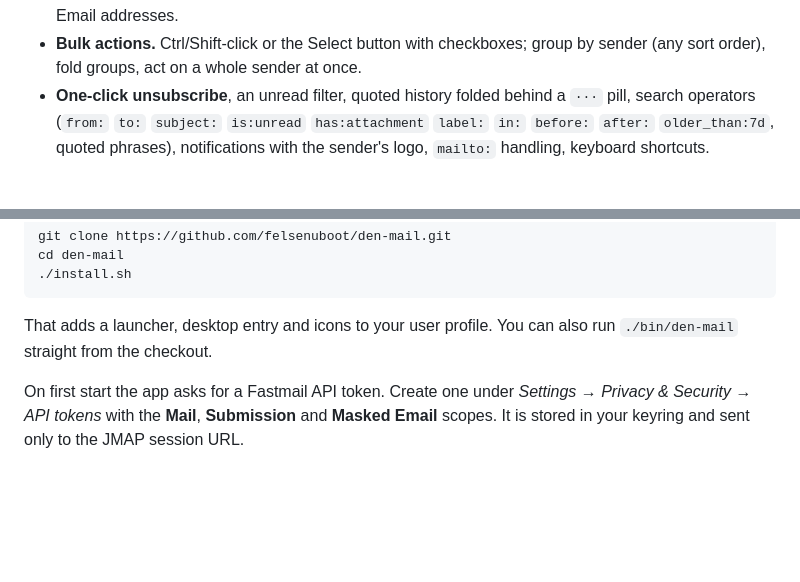
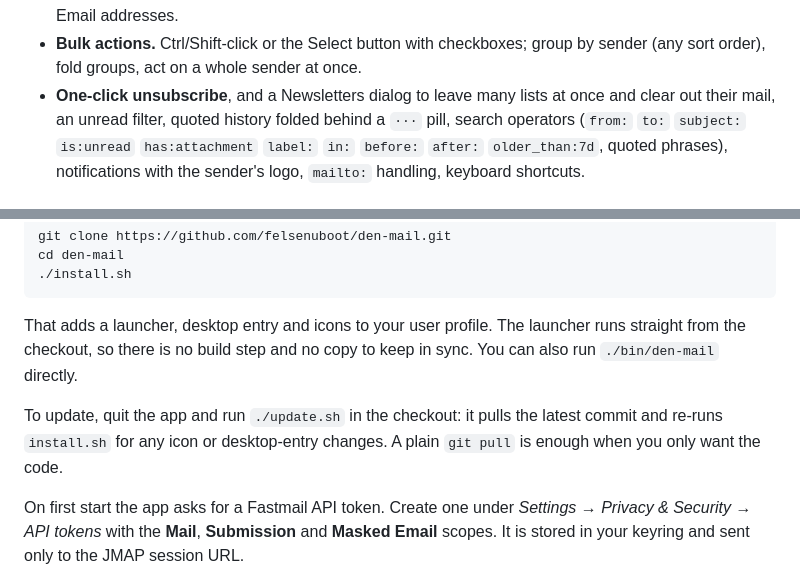
Before and after one commit to felsenuboot/den-mail, a Markdown page: README.md, 2 parts joined by grey strips. Drawn GitHub-style; blank space fills up the shorter version.

````diff
--- a/README.md
+++ b/README.md
@@ -33,7 +33,8 @@ you own in the From field.
   ones you use, manage Masked Email addresses.
 - **Bulk actions.** Ctrl/Shift-click or the Select button with checkboxes;
   group by sender (any sort order), fold groups, act on a whole sender at once.
-- **One-click unsubscribe**, an unread filter, quoted history folded behind
+- **One-click unsubscribe**, and a Newsletters dialog to leave many lists at
+  once and clear out their mail, an unread filter, quoted history folded behind
   a `···` pill, search operators
   (`from:` `to:` `subject:` `is:unread` `has:attachment` `label:` `in:`
   `before:` `after:` `older_than:7d`, quoted phrases),
@@ -73,8 +74,13 @@ cd den-mail
 ./install.sh
 ```
 
-That adds a launcher, desktop entry and icons to your user profile. You can
-also run `./bin/den-mail` straight from the checkout.
+That adds a launcher, desktop entry and icons to your user profile. The
+launcher runs straight from the checkout, so there is no build step and no
+copy to keep in sync. You can also run `./bin/den-mail` directly.
+
+To update, quit the app and run `./update.sh` in the checkout: it pulls the
+latest commit and re-runs `install.sh` for any icon or desktop-entry changes.
+A plain `git pull` is enough when you only want the code.
 
 On first start the app asks for a Fastmail API token. Create one under
 *Settings → Privacy & Security → API tokens* with the **Mail**, **Submission**
````
Also changed, not shown: docs/TOUR.md (+13 -0 lines), data/screenshots/newsletters.png (added), 8 other files.
